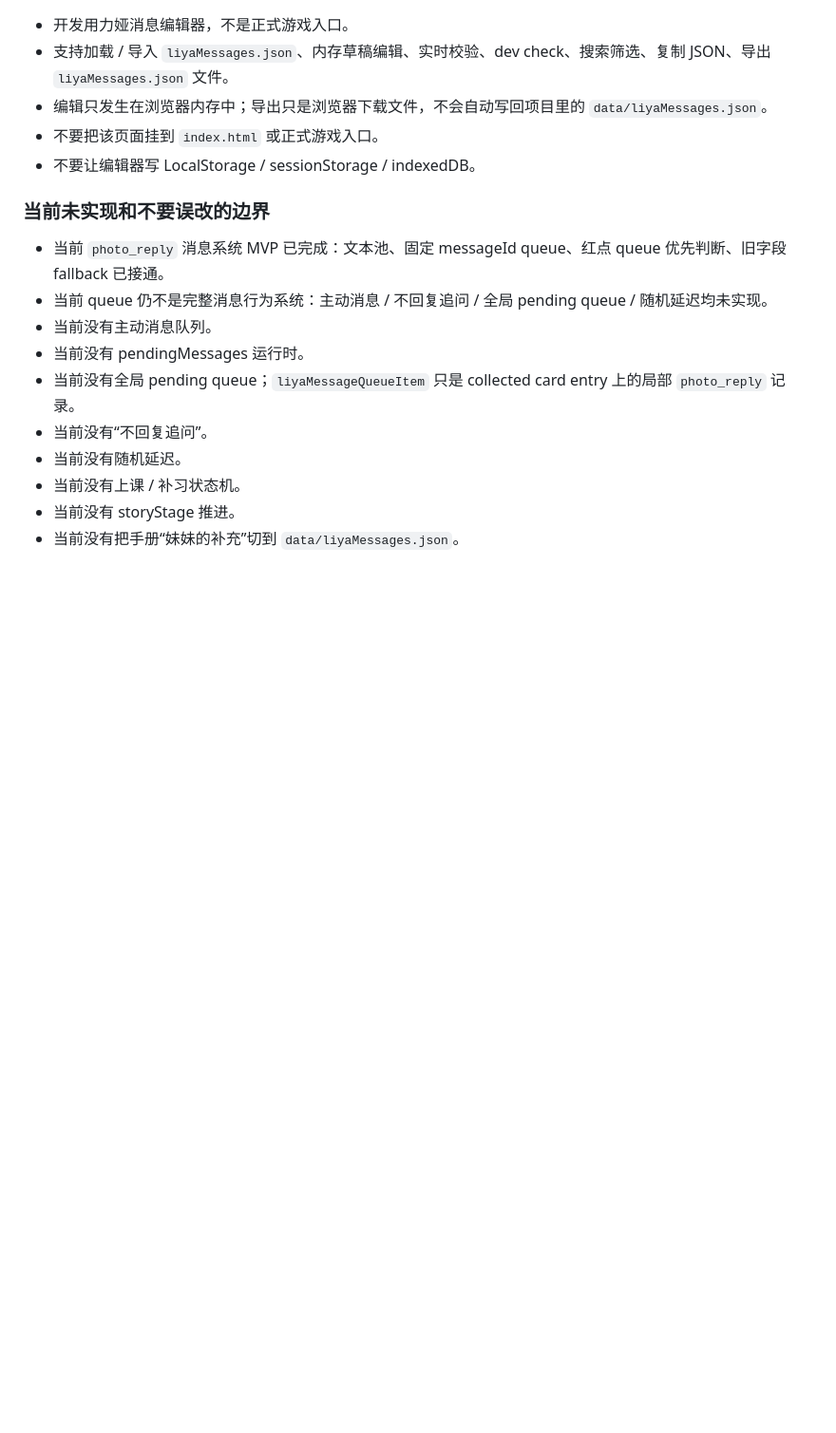
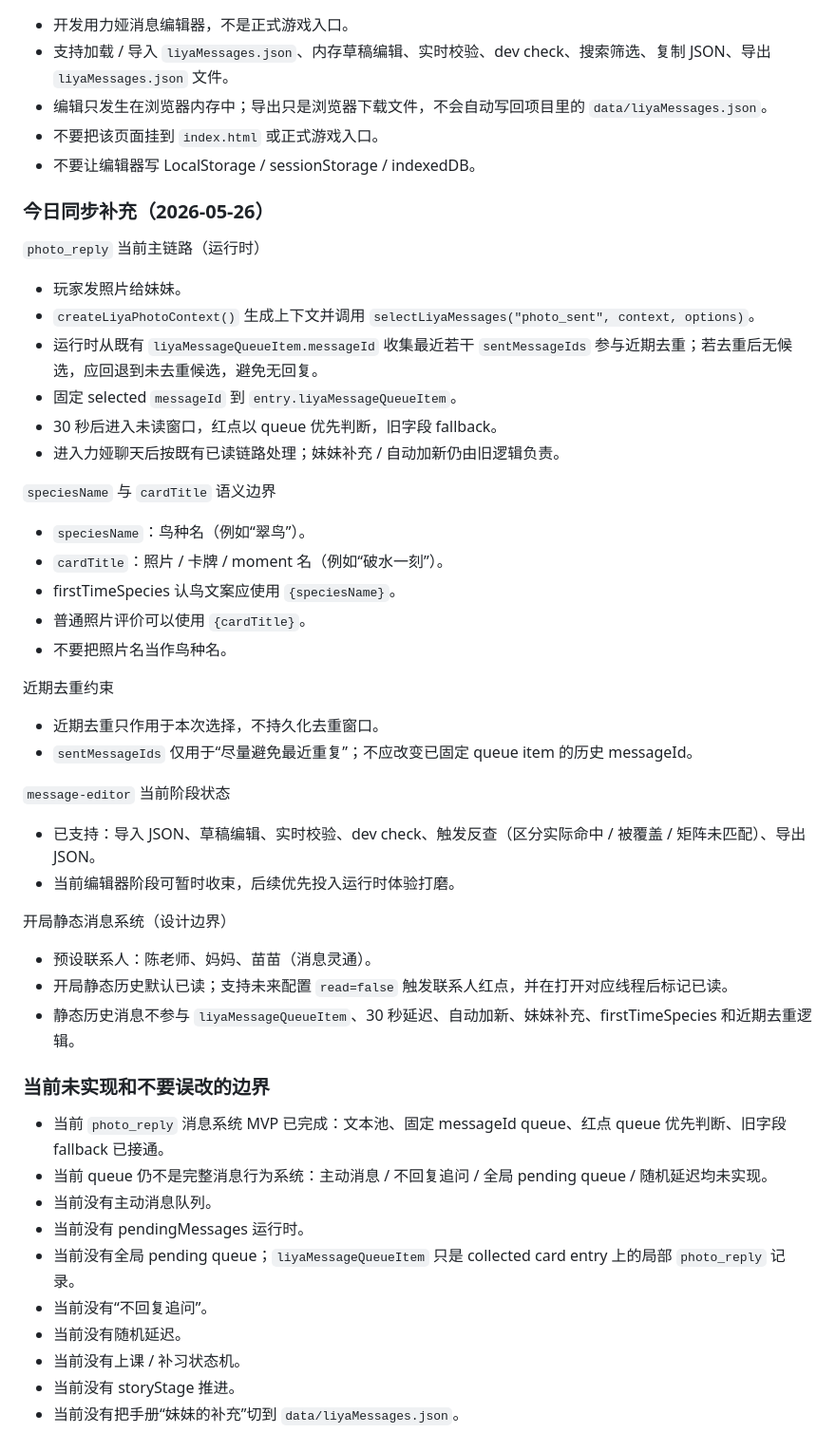
Before and after one commit to Weierkado/birdwatchMVP, a Markdown page: docs/DevLog/CODE_MAP.md, the part around the change. Shown at 95% size. Rendered like a GitHub page; blank space fills up the shorter version.

```diff
--- a/docs/DevLog/CODE_MAP.md
+++ b/docs/DevLog/CODE_MAP.md
@@ -679,6 +679,41 @@ PHOTO action 规则：
 - 不要把该页面挂到 `index.html` 或正式游戏入口。
 - 不要让编辑器写 LocalStorage / sessionStorage / indexedDB。
 
+### 今日同步补充（2026-05-26）
+
+`photo_reply` 当前主链路（运行时）
+
+- 玩家发照片给妹妹。
+- `createLiyaPhotoContext()` 生成上下文并调用 `selectLiyaMessages("photo_sent", context, options)`。
+- 运行时从既有 `liyaMessageQueueItem.messageId` 收集最近若干 `sentMessageIds` 参与近期去重；若去重后无候选，应回退到未去重候选，避免无回复。
+- 固定 selected `messageId` 到 `entry.liyaMessageQueueItem`。
+- 30 秒后进入未读窗口，红点以 queue 优先判断，旧字段 fallback。
+- 进入力娅聊天后按既有已读链路处理；妹妹补充 / 自动加新仍由旧逻辑负责。
+
+`speciesName` 与 `cardTitle` 语义边界
+
+- `speciesName`：鸟种名（例如“翠鸟”）。
+- `cardTitle`：照片 / 卡牌 / moment 名（例如“破水一刻”）。
+- firstTimeSpecies 认鸟文案应使用 `{speciesName}`。
+- 普通照片评价可以使用 `{cardTitle}`。
+- 不要把照片名当作鸟种名。
+
+近期去重约束
+
+- 近期去重只作用于本次选择，不持久化去重窗口。
+- `sentMessageIds` 仅用于“尽量避免最近重复”；不应改变已固定 queue item 的历史 messageId。
+
+`message-editor` 当前阶段状态
+
+- 已支持：导入 JSON、草稿编辑、实时校验、dev check、触发反查（区分实际命中 / 被覆盖 / 矩阵未匹配）、导出 JSON。
+- 当前编辑器阶段可暂时收束，后续优先投入运行时体验打磨。
+
+开局静态消息系统（设计边界）
+
+- 预设联系人：陈老师、妈妈、苗苗（消息灵通）。
+- 开局静态历史默认已读；支持未来配置 `read=false` 触发联系人红点，并在打开对应线程后标记已读。
+- 静态历史消息不参与 `liyaMessageQueueItem`、30 秒延迟、自动加新、妹妹补充、firstTimeSpecies 和近期去重逻辑。
+
 ### 当前未实现和不要误改的边界
 
 - 当前 `photo_reply` 消息系统 MVP 已完成：文本池、固定 messageId queue、红点 queue 优先判断、旧字段 fallback 已接通。
```
Also changed, not shown: docs/DevLog/DEVLOG.md (+9 -0 lines), docs/DevLog/DEVLOG_CURRENT_STATUS.md (+35 -0 lines).
